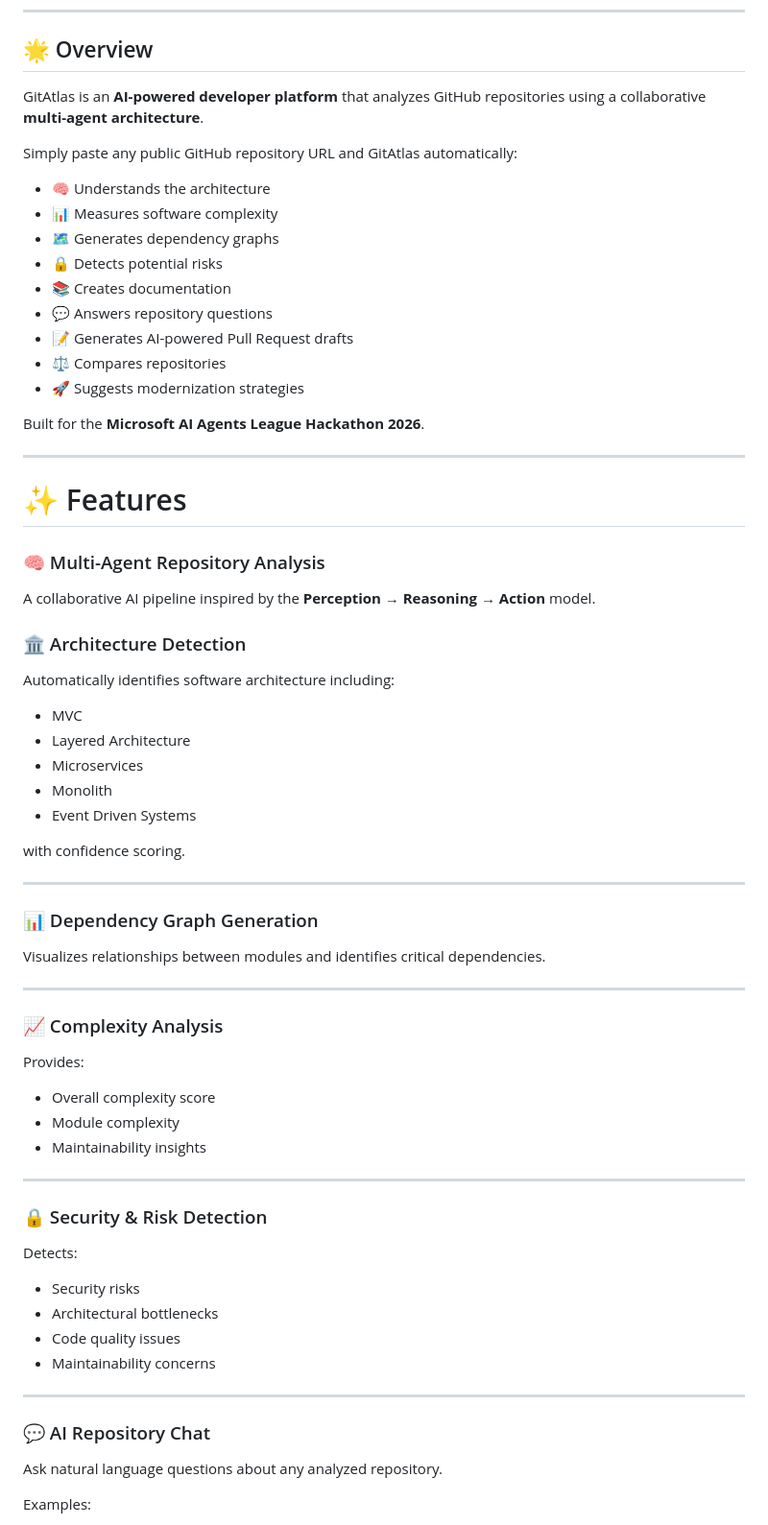
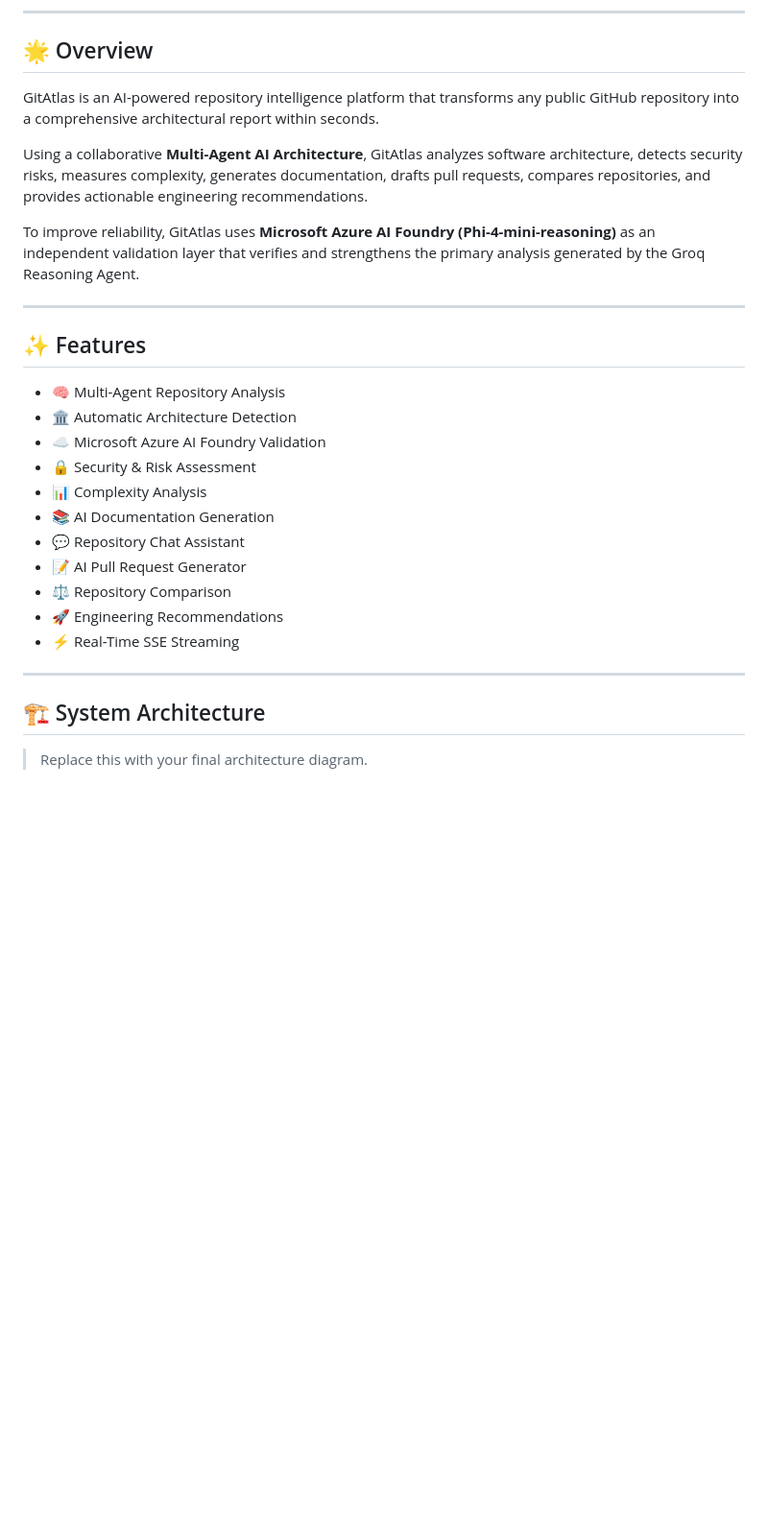
Before and after one commit to priyamanna13/GitAtlas-Hackathon, a Markdown page: README.md, the part around one of its changes. Shown at 96% size. GitHub-like rendering; blank space fills up the shorter version.

```diff
--- a/README.md
+++ b/README.md
@@ -13,74 +25,31 @@
 
 ## 🌟 Overview
 
-GitAtlas is an **AI-powered developer platform** that analyzes GitHub repositories using a collaborative **multi-agent architecture**.
+GitAtlas is an AI-powered repository intelligence platform that transforms any public GitHub repository into a comprehensive architectural report within seconds.
 
-Simply paste any public GitHub repository URL and GitAtlas automatically:
+Using a collaborative **Multi-Agent AI Architecture**, GitAtlas analyzes software architecture, detects security risks, measures complexity, generates documentation, drafts pull requests, compares repositories, and provides actionable engineering recommendations.
 
-* 🧠 Understands the architecture
-* 📊 Measures software complexity
-* 🗺️ Generates dependency graphs
-* 🔒 Detects potential risks
-* 📚 Creates documentation
-* 💬 Answers repository questions
-* 📝 Generates AI-powered Pull Request drafts
-* ⚖️ Compares repositories
-* 🚀 Suggests modernization strategies
-
-Built for the **Microsoft AI Agents League Hackathon 2026**.
+To improve reliability, GitAtlas uses **Microsoft Azure AI Foundry (Phi-4-mini-reasoning)** as an independent validation layer that verifies and strengthens the primary analysis generated by the Groq Reasoning Agent.
 
 ---
 
-# ✨ Features
+## ✨ Features
 
-### 🧠 Multi-Agent Repository Analysis
-
-A collaborative AI pipeline inspired by the **Perception → Reasoning → Action** model.
-
-### 🏛️ Architecture Detection
-
-Automatically identifies software architecture including:
-
-* MVC
-* Layered Architecture
-* Microservices
-* Monolith
-* Event Driven Systems
-
-with confidence scoring.
+- 🧠 Multi-Agent Repository Analysis
+- 🏛 Automatic Architecture Detection
+- ☁ Microsoft Azure AI Foundry Validation
+- 🔒 Security & Risk Assessment
+- 📊 Complexity Analysis
+- 📚 AI Documentation Generation
+- 💬 Repository Chat Assistant
+- 📝 AI Pull Request Generator
+- ⚖ Repository Comparison
+- 🚀 Engineering Recommendations
+- ⚡ Real-Time SSE Streaming
 
 ---
 
-### 📊 Dependency Graph Generation
+## 🏗 System Architecture
 
-Visualizes relationships between modules and identifies critical dependencies.
+> Replace this with your final architecture diagram.
 
----
-
-### 📈 Complexity Analysis
-
-Provides:
-
-* Overall complexity score
-* Module complexity
-* Maintainability insights
-
----
-
-### 🔒 Security & Risk Detection
-
-Detects:
-
-* Security risks
-* Architectural bottlenecks
-* Code quality issues
-* Maintainability concerns
-
----
-
-### 💬 AI Repository Chat
-
-Ask natural language questions about any analyzed repository.
-
-Examples:
-
```
Also changed, not shown: other parts of README.md (+100 -163 lines).
